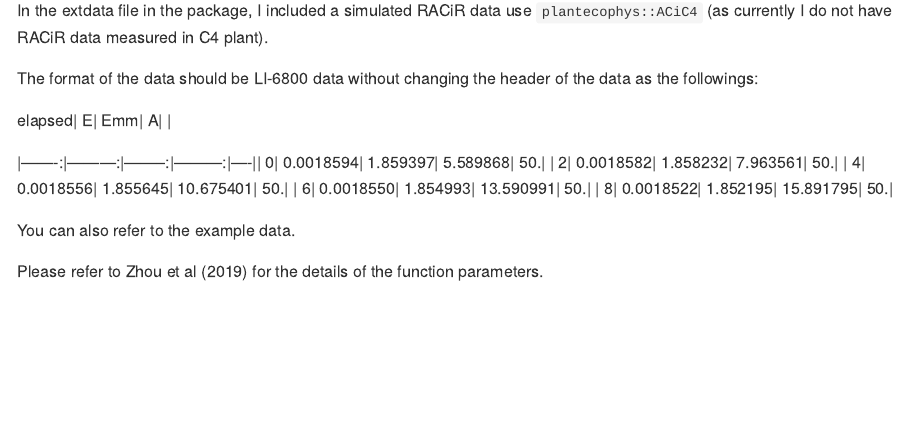
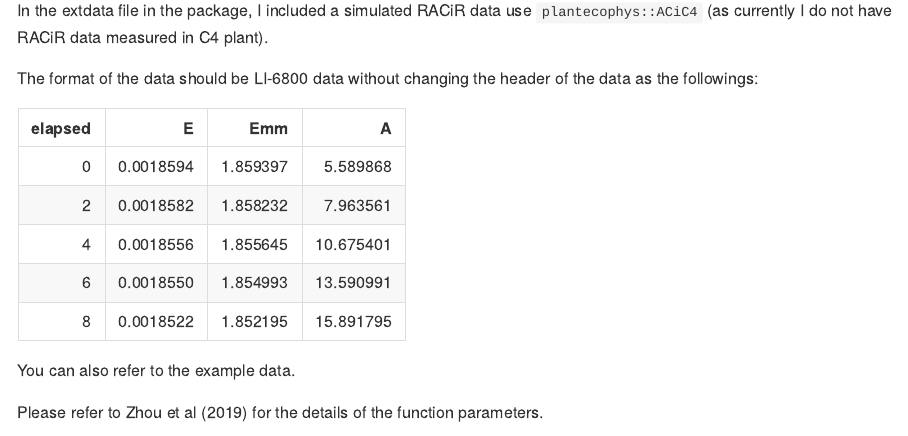
Before and after one commit to zhujiedong/IntensiveACiFit, an R Markdown document (README.Rmd): the page in a window 1100 px wide, from 670 px down. The pictures show the output file README.md that the author committed with the source, drawn offline in the style of GitHub.

Commit message:
first version

```diff
--- a/README.Rmd
+++ b/README.Rmd
@@ -45,12 +45,13 @@ In the extdata file in the package, I included a simulated RACiR data use  `plan
 
 The format of the data should be LI-6800 data without changing the header of the data as the followings:
 
-| elapsed|         E|      Emm|         A|    |
-|-------:|---------:|--------:|---------:|----||       0| 0.0018594| 1.859397|  5.589868| 50.|
-|       2| 0.0018582| 1.858232|  7.963561| 50.|
-|       4| 0.0018556| 1.855645| 10.675401| 50.|
-|       6| 0.0018550| 1.854993| 13.590991| 50.|
-|       8| 0.0018522| 1.852195| 15.891795| 50.|
+| elapsed|         E|      Emm|         A|
+|-------:|---------:|--------:|---------:|
+|       0| 0.0018594| 1.859397|  5.589868|
+|       2| 0.0018582| 1.858232|  7.963561|
+|       4| 0.0018556| 1.855645| 10.675401|
+|       6| 0.0018550| 1.854993| 13.590991|
+|       8| 0.0018522| 1.852195| 15.891795|
 
 You can also refer to the example data.
 
```
Also changed, not shown: R/C4EstimateWithoutCAT.R (+0 -1 lines), R/C4EstimateWithoutCAYinT.R (+0 -1 lines), README.md, 2 other files.
